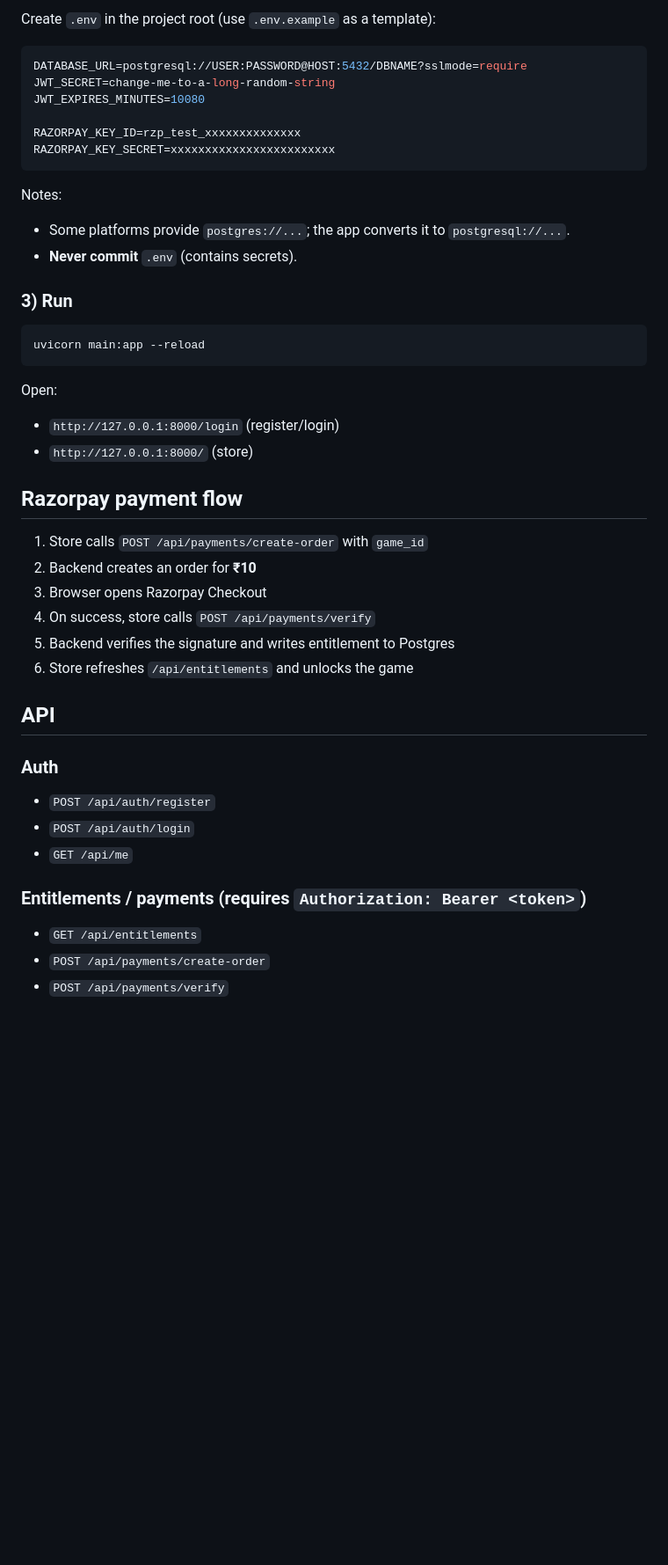
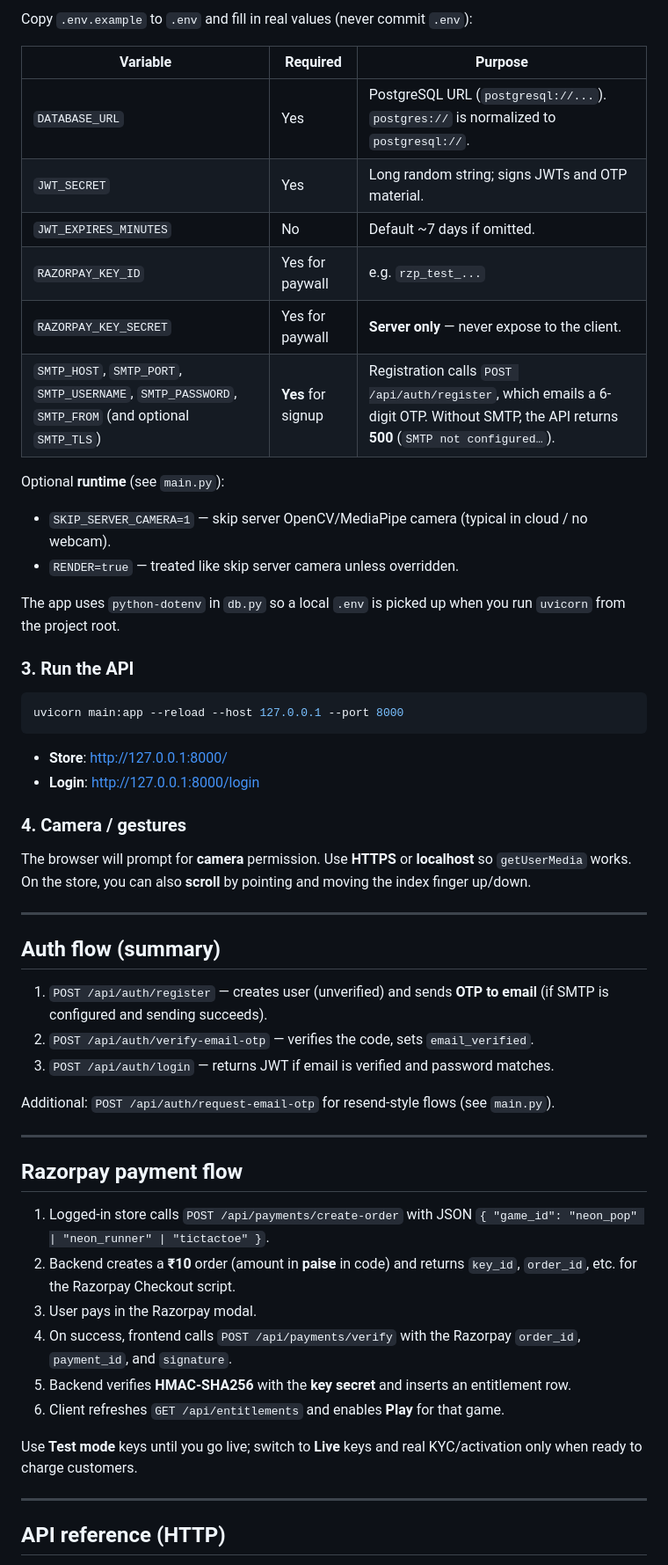
Before and after one commit to Piyushkumar1307/AyzenStudios, a Markdown page: README.md, the part around one of its changes. Shown at 88% size. Rendered like a GitHub page; blank space fills up the shorter version.

Commit message:
Revise README for Game-Store project
Updated README to reflect new project name and features.

````diff
--- a/README.md
+++ b/README.md
@@ -44,47 +64,59 @@ pip install -r requirements.txt
 
-Create `.env` in the project root (use `.env.example` as a template):
+Copy `.env.example` to `.env` and fill in real values (never commit `.env`):
+
+| Variable | Required | Purpose |
+|----------|----------|--------|
+| `DATABASE_URL` | Yes | PostgreSQL URL (`postgresql://...`). `postgres://` is normalized to `postgresql://`. |
+| `JWT_SECRET` | Yes | Long random string; signs JWTs and OTP material. |
+| `JWT_EXPIRES_MINUTES` | No | Default ~7 days if omitted. |
+| `RAZORPAY_KEY_ID` | Yes for paywall | e.g. `rzp_test_...` |
+| `RAZORPAY_KEY_SECRET` | Yes for paywall | **Server only** — never expose to the client. |
+| `SMTP_HOST`, `SMTP_PORT`, `SMTP_USERNAME`, `SMTP_PASSWORD`, `SMTP_FROM` (and optional `SMTP_TLS`) | **Yes** for signup | Registration calls `POST /api/auth/register`, which emails a 6-digit OTP. Without SMTP, the API returns **500** (`SMTP not configured…`). |
+
+Optional **runtime** (see `main.py`):
+
+- `SKIP_SERVER_CAMERA=1` — skip server OpenCV/MediaPipe camera (typical in cloud / no webcam).
+- `RENDER=true` — treated like skip server camera unless overridden.
+
+The app uses `python-dotenv` in `db.py` so a local `.env` is picked up when you run `uvicorn` from the project root.
+
+### 3. Run the API
 
 ```bash
-DATABASE_URL=postgresql://USER:PASSWORD@HOST:5432/DBNAME?sslmode=require
-JWT_SECRET=change-me-to-a-long-random-string
-JWT_EXPIRES_MINUTES=10080
-
-RAZORPAY_KEY_ID=rzp_test_xxxxxxxxxxxxxx
-RAZORPAY_KEY_SECRET=xxxxxxxxxxxxxxxxxxxxxxxx
+uvicorn main:app --reload --host 127.0.0.1 --port 8000
 ```
 
-Notes:
-- Some platforms provide `postgres://...`; the app converts it to `postgresql://...`.
-- **Never commit** `.env` (contains secrets).
+- **Store**: [http://127.0.0.1:8000/](http://127.0.0.1:8000/)
+- **Login**: [http://127.0.0.1:8000/login](http://127.0.0.1:8000/login)
 
-### 3) Run
+### 4. Camera / gestures
 
-```bash
-uvicorn main:app --reload
-```
+The browser will prompt for **camera** permission. Use **HTTPS** or **localhost** so `getUserMedia` works. On the store, you can also **scroll** by pointing and moving the index finger up/down.
 
-Open:
-- `http://127.0.0.1:8000/login` (register/login)
-- `http://127.0.0.1:8000/` (store)
+---
+
+## Auth flow (summary)
+
+1. `POST /api/auth/register` — creates user (unverified) and sends **OTP to email** (if SMTP is configured and sending succeeds).
+2. `POST /api/auth/verify-email-otp` — verifies the code, sets `email_verified`.
+3. `POST /api/auth/login` — returns JWT if email is verified and password matches.
+
+Additional: `POST /api/auth/request-email-otp` for resend-style flows (see `main.py`).
+
+---
 
 ## Razorpay payment flow
 
-1. Store calls `POST /api/payments/create-order` with `game_id`
-2. Backend creates an order for **₹10**
-3. Browser opens Razorpay Checkout
-4. On success, store calls `POST /api/payments/verify`
-5. Backend verifies the signature and writes entitlement to Postgres
-6. Store refreshes `/api/entitlements` and unlocks the game
+1. Logged-in store calls `POST /api/payments/create-order` with JSON `{ "game_id": "neon_pop" | "neon_runner" | "tictactoe" }`.
+2. Backend creates a **₹10** order (amount in **paise** in code) and returns `key_id`, `order_id`, etc. for the Razorpay Checkout script.
+3. User pays in the Razorpay modal.
+4. On success, frontend calls `POST /api/payments/verify` with the Razorpay `order_id`, `payment_id`, and `signature`.
+5. Backend verifies **HMAC-SHA256** with the **key secret** and inserts an entitlement row.
+6. Client refreshes `GET /api/entitlements` and enables **Play** for that game.
 
-## API
+Use **Test mode** keys until you go live; switch to **Live** keys and real KYC/activation only when ready to charge customers.
 
-### Auth
-- `POST /api/auth/register`
-- `POST /api/auth/login`
-- `GET /api/me`
+---
 
-### Entitlements / payments (requires `Authorization: Bearer <token>`)
-- `GET /api/entitlements`
-- `POST /api/payments/create-order`
-- `POST /api/payments/verify`
+## API reference (HTTP)
 
````
Also changed, not shown: other parts of README.md (+112 -39 lines).
